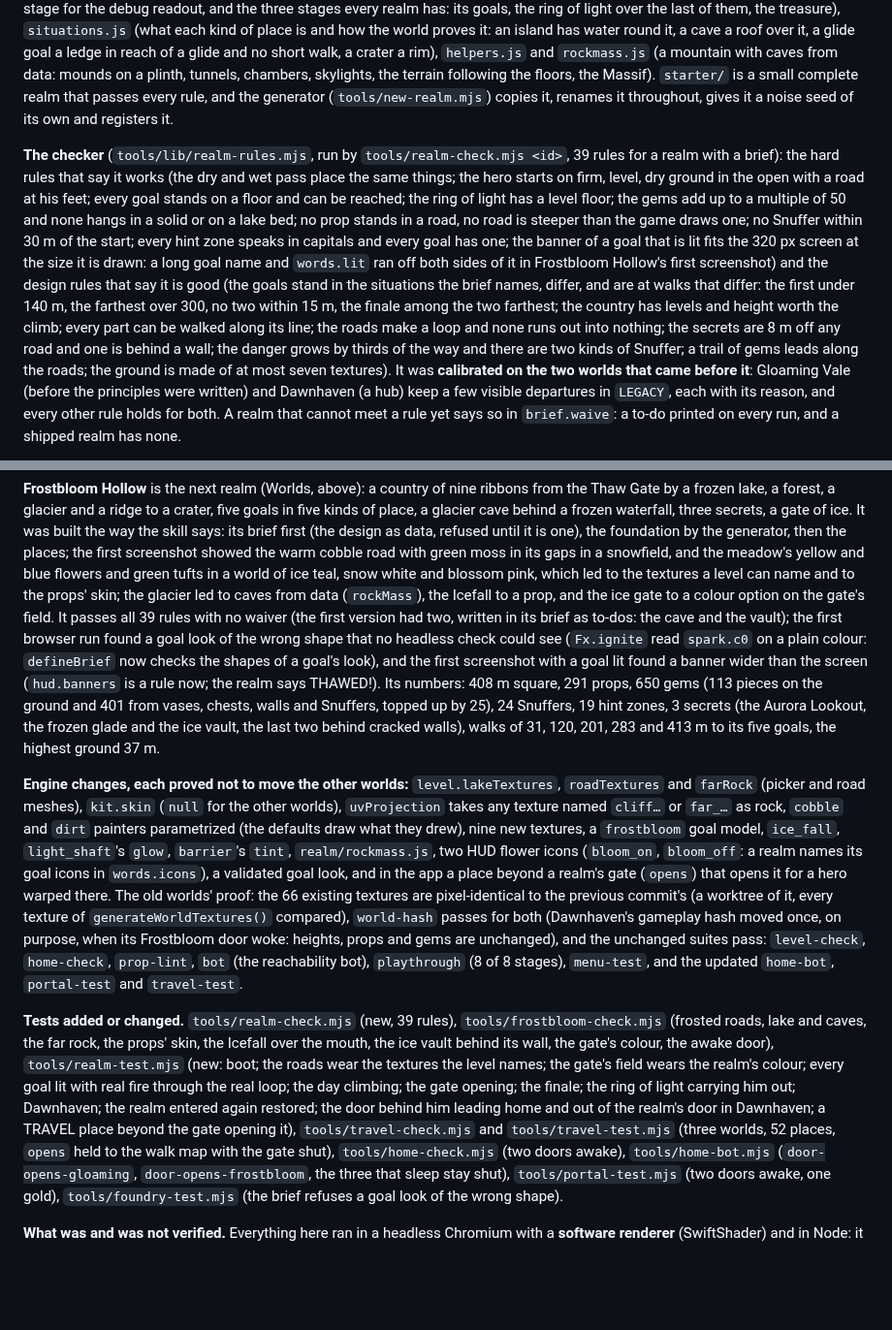
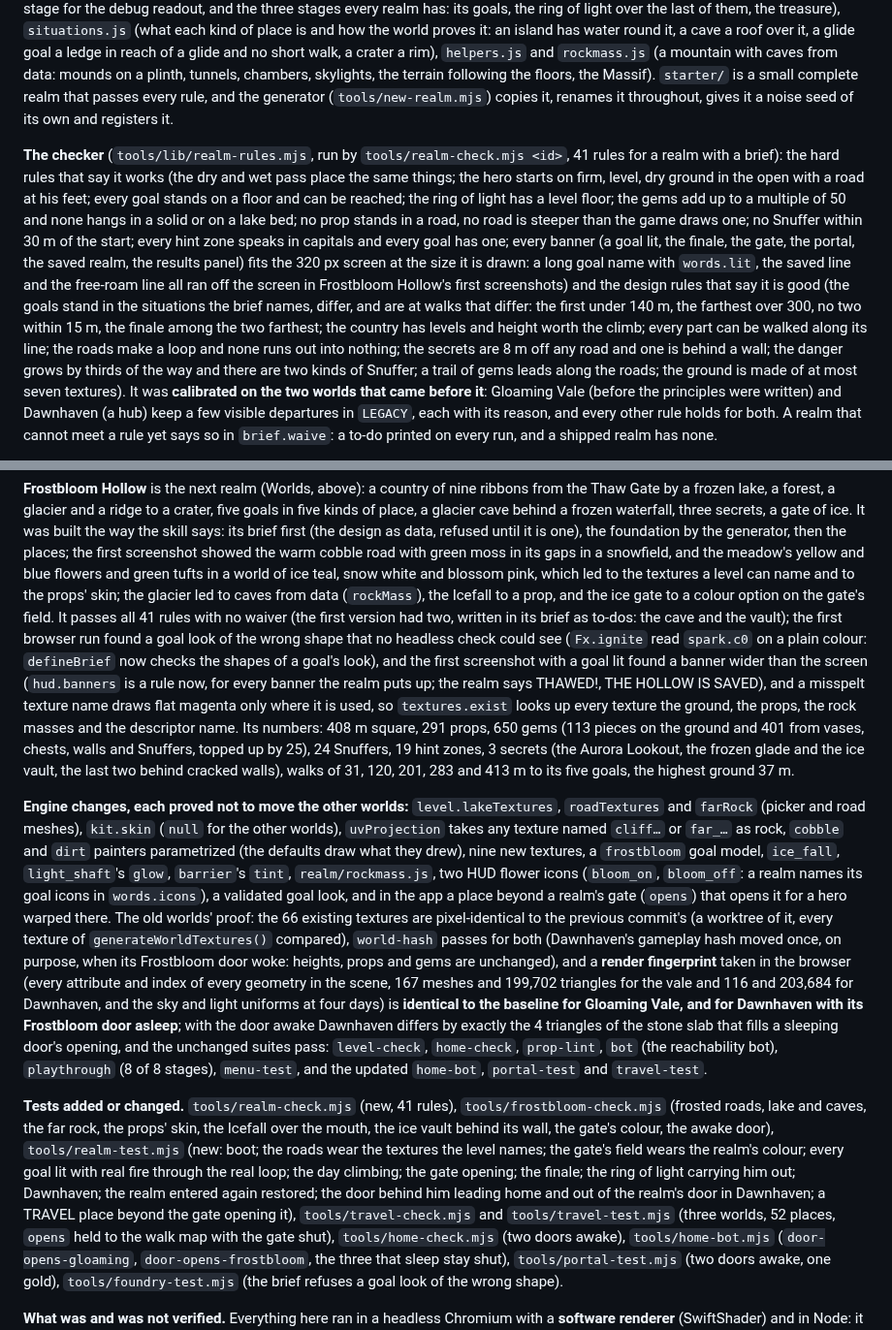
Before and after one commit to juan504n/spyro-game, a Markdown page: docs/DESIGN.md, 2 parts joined by grey strips. Shown at 97% size. Rendered like a GitHub page; blank space fills up the shorter version.

```diff
--- a/docs/DESIGN.md
+++ b/docs/DESIGN.md
@@ -109,8 +109,8 @@ each with the rule that holds a realm to it. A realm is the same data in a diffe
 stages, every record it makes labelled with its stage for the debug readout, and the three stages every realm has: its goals, the ring of light over the last of them, the treasure), `situations.js` (what each kind of place is and how the world proves it: an island has water round it, a cave a roof over it, a glide goal a ledge in reach of a glide and no short walk, a crater a rim), `helpers.js` and `rockmass.js` (a mountain with caves from data: mounds on a plinth, tunnels, chambers, skylights, the terrain following the floors, the Massif).
 `starter/` is a small complete realm that passes every rule, and the generator (`tools/new-realm.mjs`) copies it, renames it throughout, gives it a noise seed of its own and registers it.
 
-**The checker** (`tools/lib/realm-rules.mjs`, run by `tools/realm-check.mjs <id>`, 39 rules for a realm with a brief): the hard rules that say it works (the dry and wet pass place the same things; the hero starts on firm, level, dry ground in the open with a road at his feet; every goal stands on a floor and can be reached; the ring of light has a level floor; the gems add up to a multiple of 50 and none hangs in a solid or on a lake bed;
-no prop stands in a road, no road is steeper than the game draws one; no Snuffer within 30 m of the start; every hint zone speaks in capitals and every goal has one; the banner of a goal that is lit fits the 320 px screen at the size it is drawn: a long goal name and `words.lit` ran off both sides of it in Frostbloom Hollow's first screenshot) and the design rules that say it is good (the goals stand in the situations the brief names, differ, and are at walks that differ: the first under 140 m, the farthest over 300, no two within 15 m, the finale among the two farthest; the country has levels and height worth the climb; every part
+**The checker** (`tools/lib/realm-rules.mjs`, run by `tools/realm-check.mjs <id>`, 41 rules for a realm with a brief): the hard rules that say it works (the dry and wet pass place the same things; the hero starts on firm, level, dry ground in the open with a road at his feet; every goal stands on a floor and can be reached; the ring of light has a level floor; the gems add up to a multiple of 50 and none hangs in a solid or on a lake bed;
+no prop stands in a road, no road is steeper than the game draws one; no Snuffer within 30 m of the start; every hint zone speaks in capitals and every goal has one; every banner (a goal lit, the finale, the gate, the portal, the saved realm, the results panel) fits the 320 px screen at the size it is drawn: a long goal name with `words.lit`, the saved line and the free-roam line all ran off the screen in Frostbloom Hollow's first screenshots) and the design rules that say it is good (the goals stand in the situations the brief names, differ, and are at walks that differ: the first under 140 m, the farthest over 300, no two within 15 m, the finale among the two farthest; the country has levels and height worth the climb; every part
 can be walked along its line; the roads make a loop and none runs out into nothing; the secrets are 8 m off any road and one is behind a wall; the danger grows by thirds of the way and there are two kinds of Snuffer; a trail of gems leads along the roads; the ground is made of at most seven textures). It was **calibrated on the two worlds that came before it**: Gloaming Vale (before the principles were written) and Dawnhaven (a hub) keep a few visible departures in `LEGACY`, each with its reason, and every other rule holds for both. A realm that cannot meet a rule yet says so in `brief.waive`: a to-do printed on every run, and a shipped realm has none.
 
 **Frostbloom Hollow** is what came out of it. *An endless winter has frozen the blossoms asleep; five Frostblooms, ice flowers with a flame inside, are thawed by fire, each moving the realm a step from a frozen aurora night to a blossom dawn.* Its brief (`frostbloom/brief.js`: nine ribbons from the Thaw Gate by Glasswater, Rimewood, the Icefall and Aurora Ridge to the Hollow, five roads, five goals, three secrets, an ice gate that melts when four have bloomed) is the whole design;
@@ -348,13 +348,13 @@ round the pier's foot and fails if anything but grass, sand, dirt or paving show
 (its `level.js` uses `makeCountry`, `basin`, `mound`, `dryLand`, `glade`; its layout takes its helpers from `realm/helpers.js`) with that hash unchanged. The checker was **calibrated on the two existing worlds** before anything was held to it, and what it found there is written down: it caught a placement check that ran after the runtime colliders were added (a vase's own collider blocked the vase), a hub spawn with no height, a road join tolerance, a danger rule that had to mean "the first third of the walk is the quietest", and the departures that stay as `LEGACY` waivers with a reason each.
 
 **Frostbloom Hollow** is the next realm (Worlds, above): a country of nine ribbons from the Thaw Gate by a frozen lake, a forest, a glacier and a ridge to a crater, five goals in five kinds of place, a glacier cave behind a frozen waterfall, three secrets, a gate of ice. It was built the way the skill says: its brief first (the design as data, refused until it is one), the foundation by the generator, then the places; the first screenshot showed the warm cobble road with green moss in its gaps in a snowfield, and the meadow's yellow and blue flowers and green tufts in a world of ice teal, snow white and blossom pink, which led to the textures a level can name and to the props' skin;
-the glacier led to caves from data (`rockMass`), the Icefall to a prop, and the ice gate to a colour option on the gate's field. It passes all 39 rules with no waiver (the first version had two, written in its brief as to-dos: the cave and the vault); the first browser run found a goal look of the wrong shape that no headless check could see (`Fx.ignite` read `spark.c0` on a plain colour: `defineBrief` now checks the shapes of a goal's look), and the first screenshot with a goal lit found a banner wider than the screen
-(`hud.banners` is a rule now; the realm says THAWED!). Its numbers: 408 m square, 291 props, 650 gems (113 pieces on the ground and 401 from vases, chests, walls and Snuffers, topped up by 25), 24 Snuffers, 19 hint zones, 3 secrets (the Aurora Lookout, the frozen glade and the ice vault, the last two behind cracked walls), walks of 31, 120, 201, 283 and 413 m to its five goals, the highest ground 37 m.
+the glacier led to caves from data (`rockMass`), the Icefall to a prop, and the ice gate to a colour option on the gate's field. It passes all 41 rules with no waiver (the first version had two, written in its brief as to-dos: the cave and the vault); the first browser run found a goal look of the wrong shape that no headless check could see (`Fx.ignite` read `spark.c0` on a plain colour: `defineBrief` now checks the shapes of a goal's look), and the first screenshot with a goal lit found a banner wider than the screen
+(`hud.banners` is a rule now, for every banner the realm puts up; the realm says THAWED!, THE HOLLOW IS SAVED), and a misspelt texture name draws flat magenta only where it is used, so `textures.exist` looks up every texture the ground, the props, the rock masses and the descriptor name. Its numbers: 408 m square, 291 props, 650 gems (113 pieces on the ground and 401 from vases, chests, walls and Snuffers, topped up by 25), 24 Snuffers, 19 hint zones, 3 secrets (the Aurora Lookout, the frozen glade and the ice vault, the last two behind cracked walls), walks of 31, 120, 201, 283 and 413 m to its five goals, the highest ground 37 m.
 
-**Engine changes, each proved not to move the other worlds:** `level.lakeTextures`, `roadTextures` and `farRock` (picker and road meshes), `kit.skin` (`null` for the other worlds), `uvProjection` takes any texture named `cliff…` or `far_…` as rock, `cobble` and `dirt` painters parametrized (the defaults draw what they drew), nine new textures, a `frostbloom` goal model, `ice_fall`, `light_shaft`'s `glow`, `barrier`'s `tint`, `realm/rockmass.js`, two HUD flower icons (`bloom_on`, `bloom_off`: a realm names its goal icons in `words.icons`), a validated goal look, and in the app a place beyond a realm's gate (`opens`) that opens it for a hero warped there. The old worlds' proof: the 66 existing textures are pixel-identical to the previous commit's (a worktree of it, every texture of `generateWorldTextures()` compared), `world-hash` passes for both (Dawnhaven's gameplay hash moved once, on purpose, when its Frostbloom door woke: heights, props and gems are unchanged),
+**Engine changes, each proved not to move the other worlds:** `level.lakeTextures`, `roadTextures` and `farRock` (picker and road meshes), `kit.skin` (`null` for the other worlds), `uvProjection` takes any texture named `cliff…` or `far_…` as rock, `cobble` and `dirt` painters parametrized (the defaults draw what they drew), nine new textures, a `frostbloom` goal model, `ice_fall`, `light_shaft`'s `glow`, `barrier`'s `tint`, `realm/rockmass.js`, two HUD flower icons (`bloom_on`, `bloom_off`: a realm names its goal icons in `words.icons`), a validated goal look, and in the app a place beyond a realm's gate (`opens`) that opens it for a hero warped there. The old worlds' proof: the 66 existing textures are pixel-identical to the previous commit's (a worktree of it, every texture of `generateWorldTextures()` compared), `world-hash` passes for both (Dawnhaven's gameplay hash moved once, on purpose, when its Frostbloom door woke: heights, props and gems are unchanged), and a **render fingerprint** taken in the browser (every attribute and index of every geometry in the scene, 167 meshes and 199,702 triangles for the vale and 116 and 203,684 for Dawnhaven, and the sky and light uniforms at four days) is **identical to the baseline for Gloaming Vale, and for Dawnhaven with its Frostbloom door asleep**; with the door awake Dawnhaven differs by exactly the 4 triangles of the stone slab that fills a sleeping door's opening,
 and the unchanged suites pass: `level-check`, `home-check`, `prop-lint`, `bot` (the reachability bot), `playthrough` (8 of 8 stages), `menu-test`, and the updated `home-bot`, `portal-test` and `travel-test`.
 
-**Tests added or changed.** `tools/realm-check.mjs` (new, 39 rules), `tools/frostbloom-check.mjs` (frosted roads, lake and caves, the far rock, the props' skin, the Icefall over the mouth, the ice vault behind its wall, the gate's colour, the awake door), `tools/realm-test.mjs` (new: boot; the roads wear the textures the level names; the gate's field wears the realm's colour; every goal lit with real fire through the real loop; the day climbing; the gate opening; the finale; the ring of light carrying him out; Dawnhaven; the realm entered again restored; the door behind him leading home and out of the realm's door in Dawnhaven; a TRAVEL place beyond the gate opening it),
+**Tests added or changed.** `tools/realm-check.mjs` (new, 41 rules), `tools/frostbloom-check.mjs` (frosted roads, lake and caves, the far rock, the props' skin, the Icefall over the mouth, the ice vault behind its wall, the gate's colour, the awake door), `tools/realm-test.mjs` (new: boot; the roads wear the textures the level names; the gate's field wears the realm's colour; every goal lit with real fire through the real loop; the day climbing; the gate opening; the finale; the ring of light carrying him out; Dawnhaven; the realm entered again restored; the door behind him leading home and out of the realm's door in Dawnhaven; a TRAVEL place beyond the gate opening it),
 `tools/travel-check.mjs` and `tools/travel-test.mjs` (three worlds, 52 places, `opens` held to the walk map with the gate shut), `tools/home-check.mjs` (two doors awake), `tools/home-bot.mjs` (`door-opens-gloaming`, `door-opens-frostbloom`, the three that sleep stay shut), `tools/portal-test.mjs` (two doors awake, one gold), `tools/foundry-test.mjs` (the brief refuses a goal look of the wrong shape).
 
 **What was and was not verified.** Everything here ran in a headless Chromium with a **software renderer** (SwiftShader) and in Node: it proves the game runs, the data is right and the pictures are what the code draws, not what a phone's GPU, fill rate or MSAA make of them; the frames were looked at in screenshots (the start, each goal's place, the glacier from outside and inside, the vault, the ice gate, the Hollow in both moods and with every Frostbloom thawed, the HUD) and not played by hand.
```
Also changed, not shown: README.md (+12 -4 lines), docs/shots/12-frostbloom-glasswater.png (added), docs/shots/13-frostbloom-icefall.png (added), docs/shots/14-frostbloom-heart-chamber.png (added), docs/shots/15-frostbloom-spring.png (added), 7 other files.
